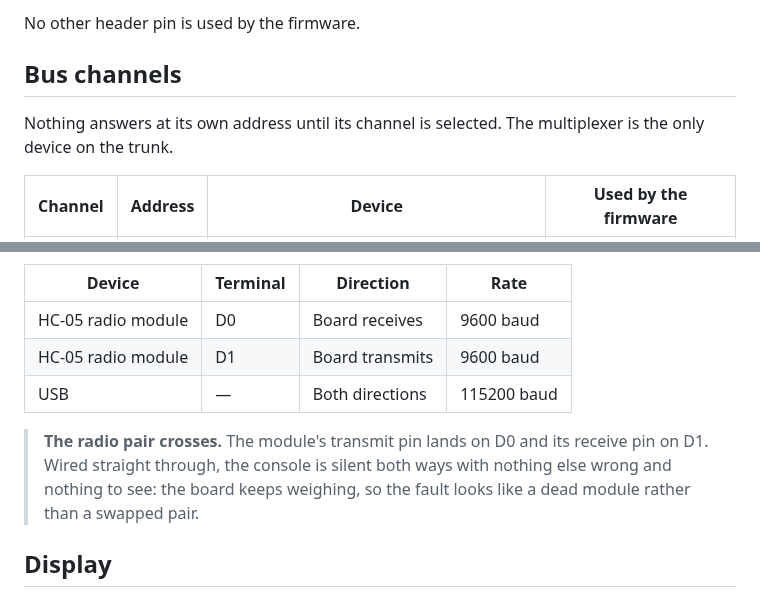
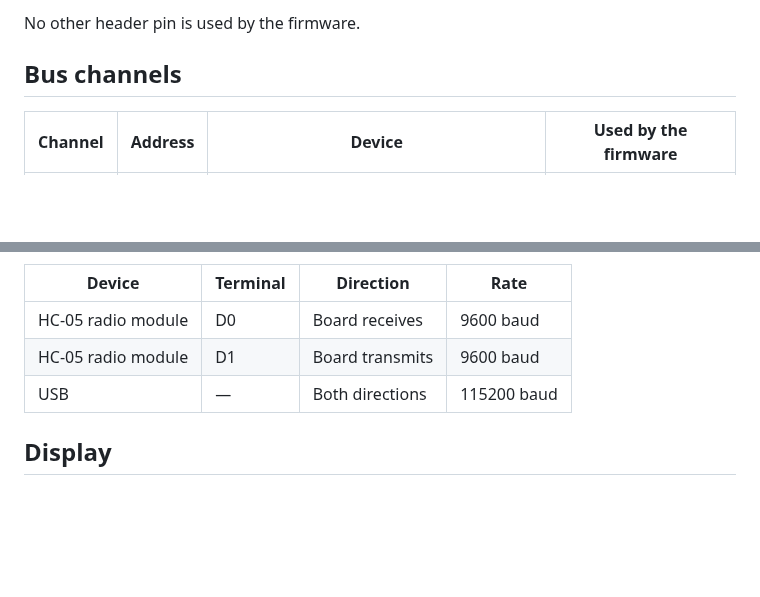
Before and after one commit to Alex-Pennington/ArduinoHydraulicScale, a Markdown page: references/01_controller_card.md, 2 parts joined by grey strips. Rendered like a GitHub page; blank space fills up the shorter version.

```diff
--- a/references/01_controller_card.md
+++ b/references/01_controller_card.md
@@ -34,9 +34,6 @@ transceiver on D10 and D13.
 No other header pin is used by the firmware.
 
 ## Bus channels
-
-Nothing answers at its own address until its channel is selected. The multiplexer is the only
-device on the trunk.
 
 | Channel | Address | Device | Used by the firmware |
 |---|---|---|---|
@@ -82,10 +79,6 @@ A technician with a laptop and an operator with a handset see the same output.
 | HC-05 radio module | D1 | Board transmits | 9600 baud |
 | USB | — | Both directions | 115200 baud |
 
-> **The radio pair crosses.** The module's transmit pin lands on D0 and its receive pin on D1.
-> Wired straight through, the console is silent both ways with nothing else wrong and nothing to
-> see: the board keeps weighing, so the fault looks like a dead module rather than a swapped pair.
-
 ## Display
 
 Four rows of 20 characters, one screen, read-only. Every operator action reaches the board over
```
Also changed, not shown: references/00_architecture.md (+11 -0 lines), references/02_pressure_loop_wiring.md (+1 -3 lines).
